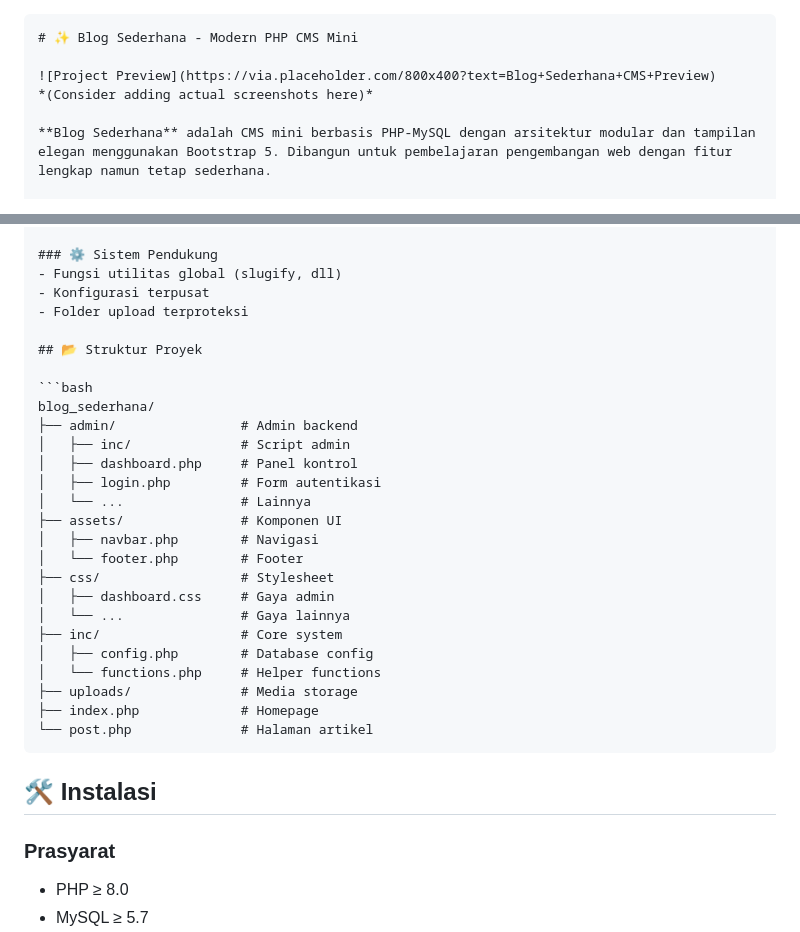
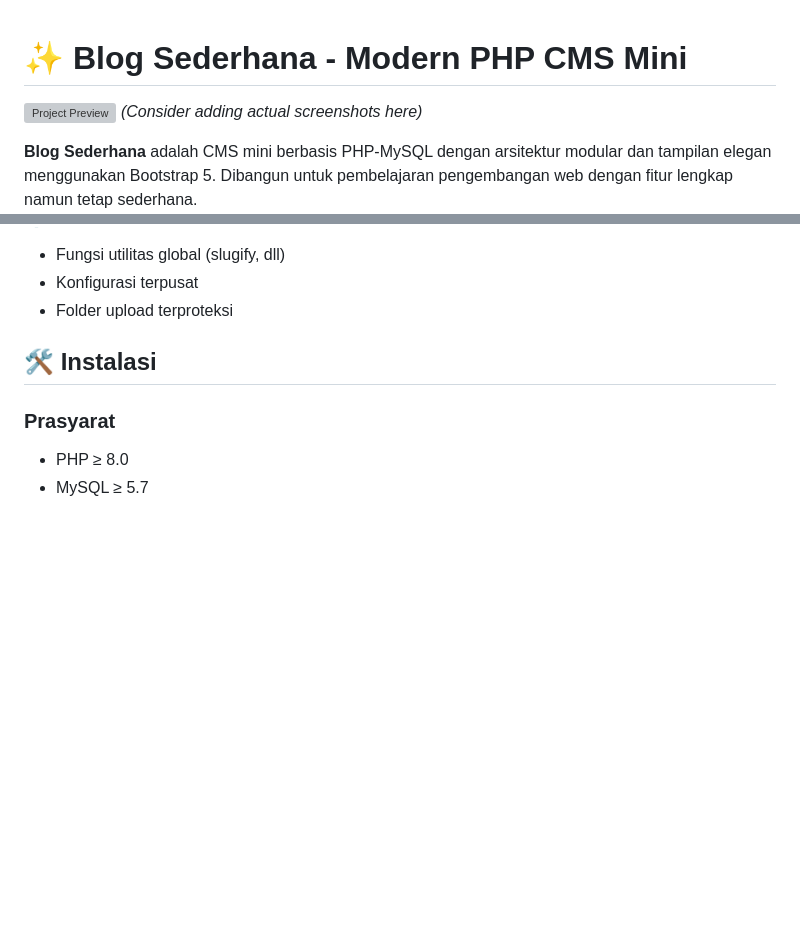
Before and after one commit to Alghifari888/Blog_Sederhana, a Markdown page: README.md, 2 parts joined by grey strips. GitHub-like rendering; blank space fills up the shorter version; grey boxes are pictures that could not be loaded.

````diff
--- a/README.md
+++ b/README.md
@@ -1,5 +1,3 @@
-
-```markdown
 # ✨ Blog Sederhana - Modern PHP CMS Mini
 
 ![Project Preview](https://via.placeholder.com/800x400?text=Blog+Sederhana+CMS+Preview)
@@ -51,29 +49,6 @@
 - Fungsi utilitas global (slugify, dll)
 - Konfigurasi terpusat
 - Folder upload terproteksi
-
-## 📂 Struktur Proyek
-
-```bash
-blog_sederhana/
-├── admin/                # Admin backend
-│   ├── inc/              # Script admin
-│   ├── dashboard.php     # Panel kontrol
-│   ├── login.php         # Form autentikasi
-│   └── ...               # Lainnya
-├── assets/               # Komponen UI
-│   ├── navbar.php        # Navigasi
-│   └── footer.php        # Footer
-├── css/                  # Stylesheet
-│   ├── dashboard.css     # Gaya admin
-│   └── ...               # Gaya lainnya
-├── inc/                  # Core system
-│   ├── config.php        # Database config
-│   └── functions.php     # Helper functions
-├── uploads/              # Media storage
-├── index.php             # Homepage
-└── post.php              # Halaman artikel
-```
 
 ## 🛠️ Instalasi
 
````
